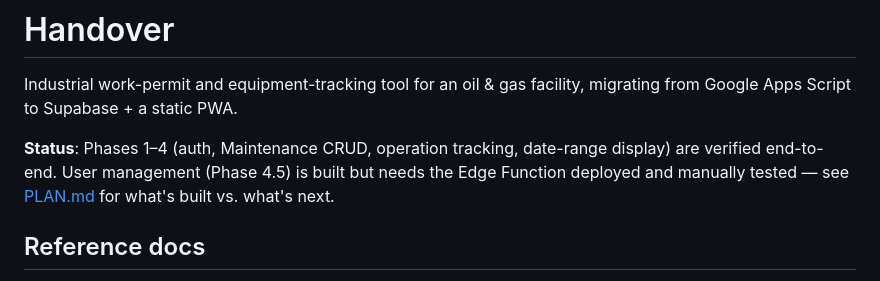
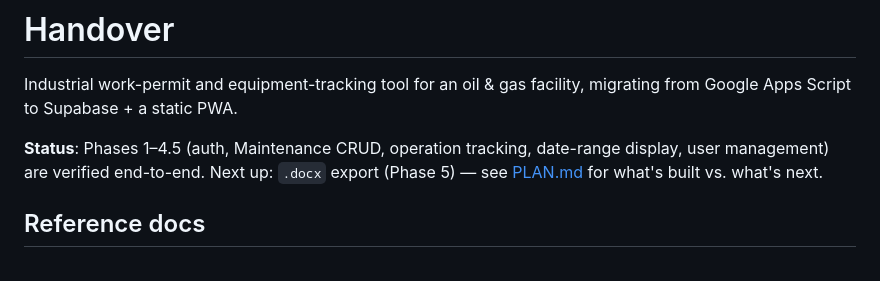
Before and after one commit to Shadymansour19/handover, a Markdown page: README.md, the part around the change. Drawn GitHub-style.

Commit message:
Mark Phase 4.5 (user management) fully verified

```diff
--- a/README.md
+++ b/README.md
@@ -3,10 +3,10 @@
 Industrial work-permit and equipment-tracking tool for an oil & gas facility,
 migrating from Google Apps Script to Supabase + a static PWA.
 
-**Status**: Phases 1–4 (auth, Maintenance CRUD, operation tracking,
-date-range display) are verified end-to-end. User management (Phase 4.5)
-is built but needs the Edge Function deployed and manually tested — see
-[PLAN.md](PLAN.md) for what's built vs. what's next.
+**Status**: Phases 1–4.5 (auth, Maintenance CRUD, operation tracking,
+date-range display, user management) are verified end-to-end. Next up:
+`.docx` export (Phase 5) — see [PLAN.md](PLAN.md) for what's built vs.
+what's next.
 
 ## Reference docs
 
```
Also changed, not shown: PLAN.md (+15 -13 lines).
